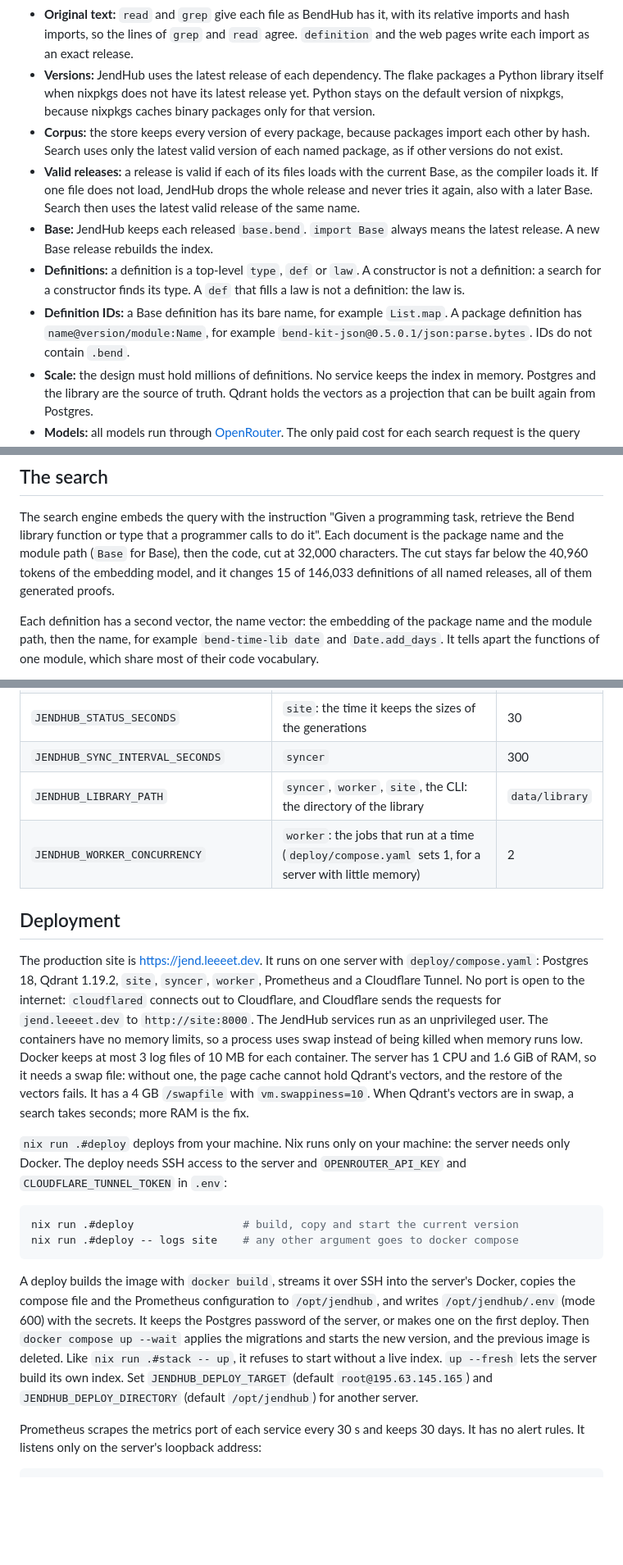
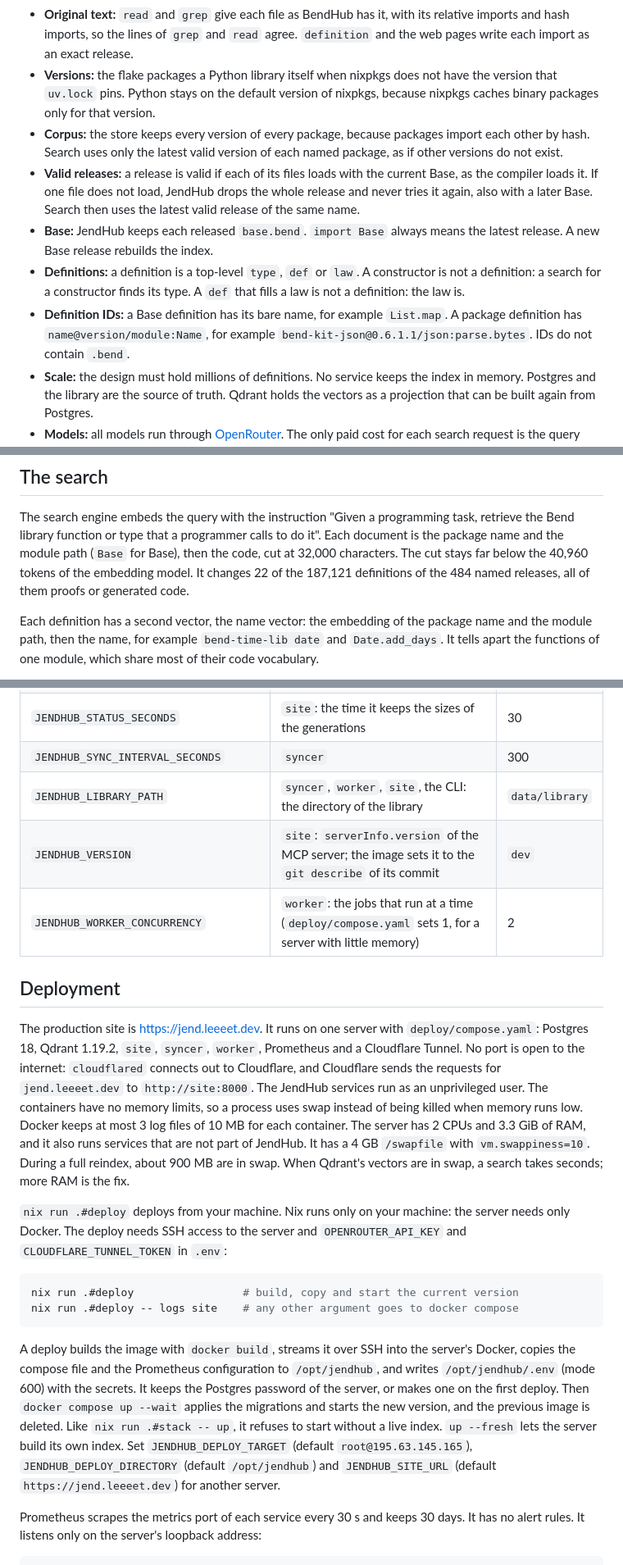
Before and after one commit to LeeeeT/JendHub, a Markdown page: README.md, 3 parts joined by grey strips. Shown at 82% size. Rendered like a GitHub page; blank space fills up the shorter version.

```diff
--- a/README.md
+++ b/README.md
@@ -97,10 +97,9 @@ data as web pages. Both are on one site, https://jend.leeeet.dev.
 - **Original text:** `read` and `grep` give each file as BendHub has it, with
   its relative imports and hash imports, so the lines of `grep` and `read`
   agree. `definition` and the web pages write each import as an exact release.
-- **Versions:** JendHub uses the latest release of each dependency. The flake
-  packages a Python library itself when nixpkgs does not have its latest
-  release yet. Python stays on the default version of nixpkgs, because nixpkgs
-  caches binary packages only for that version.
+- **Versions:** the flake packages a Python library itself when nixpkgs does
+  not have the version that `uv.lock` pins. Python stays on the default version
+  of nixpkgs, because nixpkgs caches binary packages only for that version.
 - **Corpus:** the store keeps every version of every package, because packages
   import each other by hash. Search uses only the latest valid version of each
   named package, as if other versions do not exist.
@@ -115,7 +114,7 @@ data as web pages. Both are on one site, https://jend.leeeet.dev.
   A `def` that fills a law is not a definition: the law is.
 - **Definition IDs:** a Base definition has its bare name, for example
   `List.map`. A package definition has `name@version/module:Name`, for example
-  `bend-kit-json@0.5.0.1/json:parse.bytes`. IDs do not contain `.bend`.
+  `bend-kit-json@0.6.1.1/json:parse.bytes`. IDs do not contain `.bend`.
 - **Scale:** the design must hold millions of definitions. No service keeps
   the index in memory. Postgres and the library are the source of truth.
   Qdrant holds the vectors as a projection that can be built again from
@@ -293,8 +292,8 @@ The search engine embeds the query with the instruction "Given a programming
 task, retrieve the Bend library function or type that a programmer calls to do
 it". Each document is the package name and the module path (`Base` for Base),
 then the code, cut at 32,000 characters. The cut stays far below the 40,960
-tokens of the embedding model, and it changes 15 of 146,033 definitions of all
-named releases, all of them generated proofs.
+tokens of the embedding model. It changes 22 of the 187,121 definitions of the
+484 named releases, all of them proofs or generated code.
 
 Each definition has a second vector, the name vector: the embedding of the
 package name and the module path, then the name, for example
@@ -447,6 +452,7 @@ All settings come from the environment.
 | `JENDHUB_STATUS_SECONDS` | `site`: the time it keeps the sizes of the generations | 30 |
 | `JENDHUB_SYNC_INTERVAL_SECONDS` | `syncer` | 300 |
 | `JENDHUB_LIBRARY_PATH` | `syncer`, `worker`, `site`, the CLI: the directory of the library | `data/library` |
+| `JENDHUB_VERSION` | `site`: `serverInfo.version` of the MCP server; the image sets it to the `git describe` of its commit | `dev` |
 | `JENDHUB_WORKER_CONCURRENCY` | `worker`: the jobs that run at a time (`deploy/compose.yaml` sets 1, for a server with little memory) | 2 |
 
 ## Deployment
@@ -458,11 +464,11 @@ Prometheus and a Cloudflare Tunnel. No port is open to the internet:
 `jend.leeeet.dev` to `http://site:8000`. The JendHub services run as an
 unprivileged user. The containers have no memory limits, so a process uses swap
 instead of being killed when memory runs low. Docker keeps at most 3 log files
-of 10 MB for each container. The server has 1
-CPU and 1.6 GiB of RAM, so it needs a swap file: without one, the page cache
-cannot hold Qdrant's vectors, and the restore of the vectors fails. It has a 4
-GB `/swapfile` with `vm.swappiness=10`. When Qdrant's vectors are in swap, a
-search takes seconds; more RAM is the fix.
+of 10 MB for each container. The server has 2 CPUs and 3.3 GiB of RAM, and it
+also runs services that are not part of JendHub. It has a 4 GB `/swapfile`
+with `vm.swappiness=10`. During a full reindex, about 900 MB are in swap.
+When Qdrant's vectors are in swap, a search takes seconds; more RAM is the
+fix.
 
 `nix run .#deploy` deploys from your machine. Nix runs only on your machine:
 the server needs only Docker. The deploy needs SSH access to the server and
@@ -480,8 +486,9 @@ keeps the Postgres password of the server, or makes one on the first deploy.
 Then `docker compose up --wait` applies the migrations and starts the new
 version, and the previous image is deleted. Like `nix run .#stack -- up`, it
 refuses to start without a live index. `up --fresh` lets the server build its
-own index. Set `JENDHUB_DEPLOY_TARGET` (default `root@195.63.145.165`) and
-`JENDHUB_DEPLOY_DIRECTORY` (default `/opt/jendhub`) for another server.
+own index. Set `JENDHUB_DEPLOY_TARGET` (default `root@195.63.145.165`),
+`JENDHUB_DEPLOY_DIRECTORY` (default `/opt/jendhub`) and `JENDHUB_SITE_URL`
+(default `https://jend.leeeet.dev`) for another server.
 
 Prometheus scrapes the metrics port of each service every 30 s and keeps 30
 days. It has no alert rules. It listens only on the server's loopback address:
```
Also changed, not shown: other parts of README.md (+32 -21 lines).
